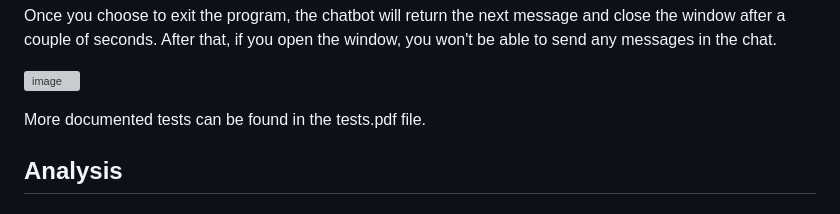
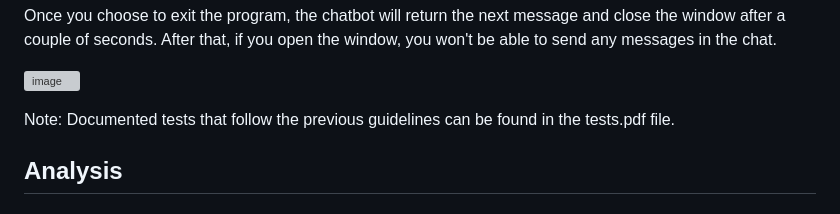
Before and after one commit to paolamgarrido/E4_Paradigm, a Markdown page: README.md, the part around the change. Rendered like a GitHub page; grey boxes are pictures that could not be loaded.

```diff
--- a/README.md
+++ b/README.md
@@ -50,7 +50,7 @@ Once you choose to exit the program, the chatbot will return the next message an
 
 ![image](https://github.com/paolamgarrido/E4_Paradigm/assets/111533069/0ce65d15-b8c5-49e4-86d5-c7be08148111)
 
-More documented tests can be found in the tests.pdf file.
+Note: Documented tests that follow the previous guidelines can be found in the tests.pdf file.
 
 
 ## Analysis
```
